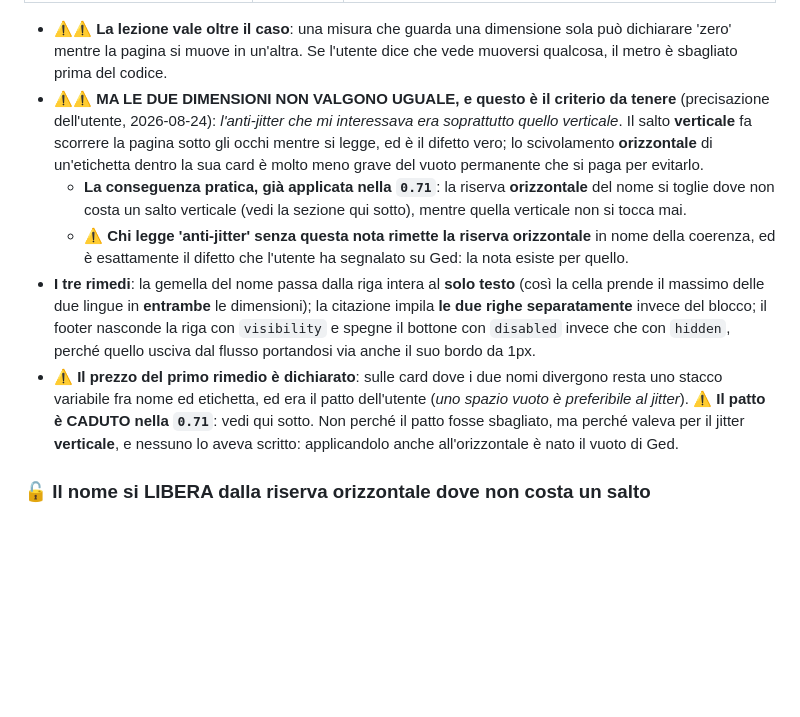
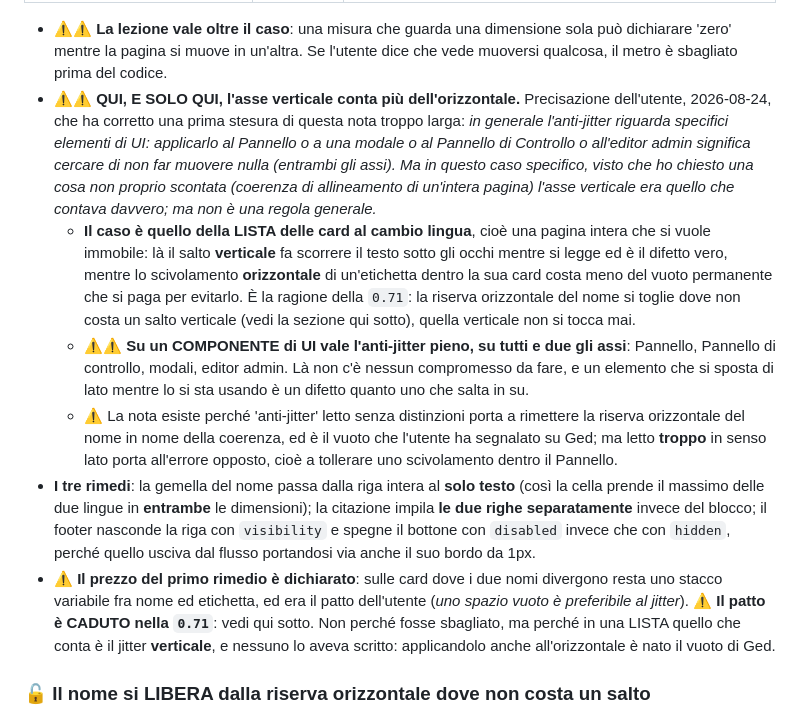
Before and after one commit to Roccobot/earthsea, a Markdown page: top/CLAUDE.md, the part around the change. GitHub-like rendering; blank space fills up the shorter version.

Commit message:
earthsea CLAUDE.md: la priorità del verticale vale per la LISTA, non per i componenti di UI (#1092)
Correzione dell'utente alla nota del commit precedente, che generalizzava troppo:
su Pannello, Pannello di controllo, modali ed editor admin l'anti-jitter resta
pieno su entrambi gli assi, e un elemento che scivola di lato mentre lo si usa è
un difetto quanto uno che salta in su. L'asse verticale conta di più nel solo caso
della lista al cambio lingua, cioè una pagina intera che si vuole immobile.
Nessun bump: il prodotto non cambia.


Claude-Session: https://claude.ai/code/session_018zHCvxoRw6fJcW6VKAHCmy

Co-authored-by: Claude <noreply@anthropic.com>

```diff
--- a/top/CLAUDE.md
+++ b/top/CLAUDE.md
@@ -2071,17 +2071,27 @@ corrette nella `0.67`.
 - ⚠️⚠️ **La lezione vale oltre il caso**: una misura che guarda una dimensione sola può
   dichiarare 'zero' mentre la pagina si muove in un'altra. Se l'utente dice che vede
   muoversi qualcosa, il metro è sbagliato prima del codice.
-- ⚠️⚠️ **MA LE DUE DIMENSIONI NON VALGONO UGUALE, e questo è il criterio da tenere**
-  (precisazione dell'utente, 2026-08-24): *l'anti-jitter che mi interessava era soprattutto
-  quello verticale*. Il salto **verticale** fa scorrere la pagina sotto gli occhi mentre si
-  legge, ed è il difetto vero; lo scivolamento **orizzontale** di un'etichetta dentro la sua
-  card è molto meno grave del vuoto permanente che si paga per evitarlo.
-  - **La conseguenza pratica, già applicata nella `0.71`**: la riserva **orizzontale** del
-    nome si toglie dove non costa un salto verticale (vedi la sezione qui sotto), mentre
-    quella verticale non si tocca mai.
-  - ⚠️ **Chi legge 'anti-jitter' senza questa nota rimette la riserva orizzontale** in nome
-    della coerenza, ed è esattamente il difetto che l'utente ha segnalato su Ged: la nota
-    esiste per quello.
+- ⚠️⚠️ **QUI, E SOLO QUI, l'asse verticale conta più dell'orizzontale.** Precisazione
+  dell'utente, 2026-08-24, che ha corretto una prima stesura di questa nota troppo larga: *in
+  generale l'anti-jitter riguarda specifici elementi di UI: applicarlo al Pannello o a una
+  modale o al Pannello di Controllo o all'editor admin significa cercare di non far muovere
+  nulla (entrambi gli assi). Ma in questo caso specifico, visto che ho chiesto una cosa non
+  proprio scontata (coerenza di allineamento di un'intera pagina) l'asse verticale era quello
+  che contava davvero; ma non è una regola generale.*
+  - **Il caso è quello della LISTA delle card al cambio lingua**, cioè una pagina intera che
+    si vuole immobile: là il salto **verticale** fa scorrere il testo sotto gli occhi mentre
+    si legge ed è il difetto vero, mentre lo scivolamento **orizzontale** di un'etichetta
+    dentro la sua card costa meno del vuoto permanente che si paga per evitarlo. È la ragione
+    della `0.71`: la riserva orizzontale del nome si toglie dove non costa un salto verticale
+    (vedi la sezione qui sotto), quella verticale non si tocca mai.
+  - ⚠️⚠️ **Su un COMPONENTE di UI vale l'anti-jitter pieno, su tutti e due gli assi**:
+    Pannello, Pannello di controllo, modali, editor admin. Là non c'è nessun compromesso da
+    fare, e un elemento che si sposta di lato mentre lo si sta usando è un difetto quanto uno
+    che salta in su.
+  - ⚠️ La nota esiste perché 'anti-jitter' letto senza distinzioni porta a rimettere la
+    riserva orizzontale del nome in nome della coerenza, ed è il vuoto che l'utente ha
+    segnalato su Ged; ma letto **troppo** in senso lato porta all'errore opposto, cioè a
+    tollerare uno scivolamento dentro il Pannello.
 - **I tre rimedi**: la gemella del nome passa dalla riga intera al **solo testo** (così la
   cella prende il massimo delle due lingue in **entrambe** le dimensioni); la citazione
   impila **le due righe separatamente** invece del blocco; il footer nasconde la riga con
@@ -2090,8 +2100,8 @@ corrette nella `0.67`.
 - ⚠️ **Il prezzo del primo rimedio è dichiarato**: sulle card dove i due nomi divergono
   resta uno stacco variabile fra nome ed etichetta, ed era il patto dell'utente (*uno spazio
   vuoto è preferibile al jitter*). ⚠️ **Il patto è CADUTO nella `0.71`**: vedi qui sotto. Non
-  perché il patto fosse sbagliato, ma perché valeva per il jitter **verticale**, e nessuno lo
-  aveva scritto: applicandolo anche all'orizzontale è nato il vuoto di Ged.
+  perché fosse sbagliato, ma perché in una LISTA quello che conta è il jitter **verticale**, e
+  nessuno lo aveva scritto: applicandolo anche all'orizzontale è nato il vuoto di Ged.
 
 ### 🔓 Il nome si LIBERA dalla riserva orizzontale dove non costa un salto
 
```
